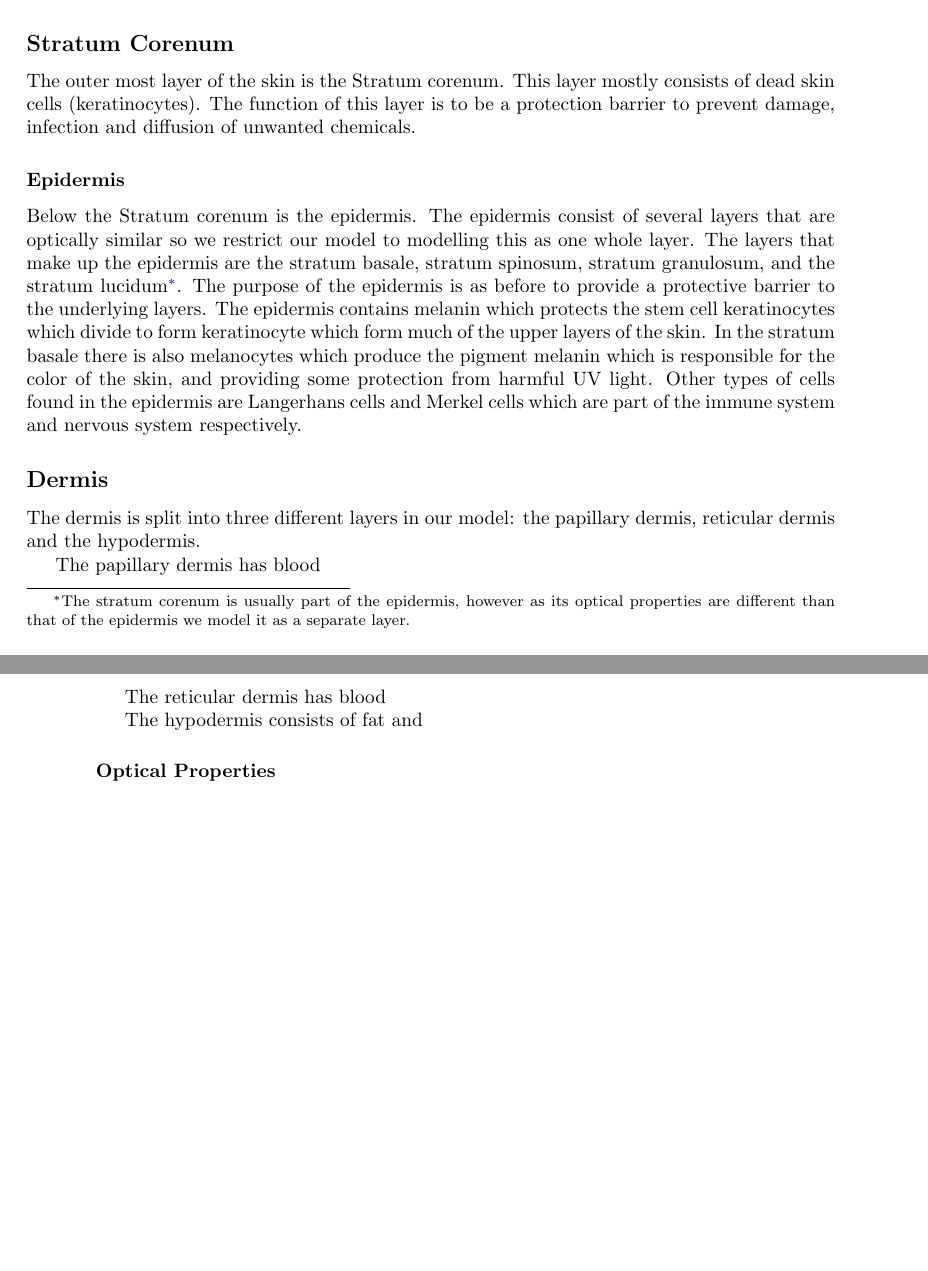
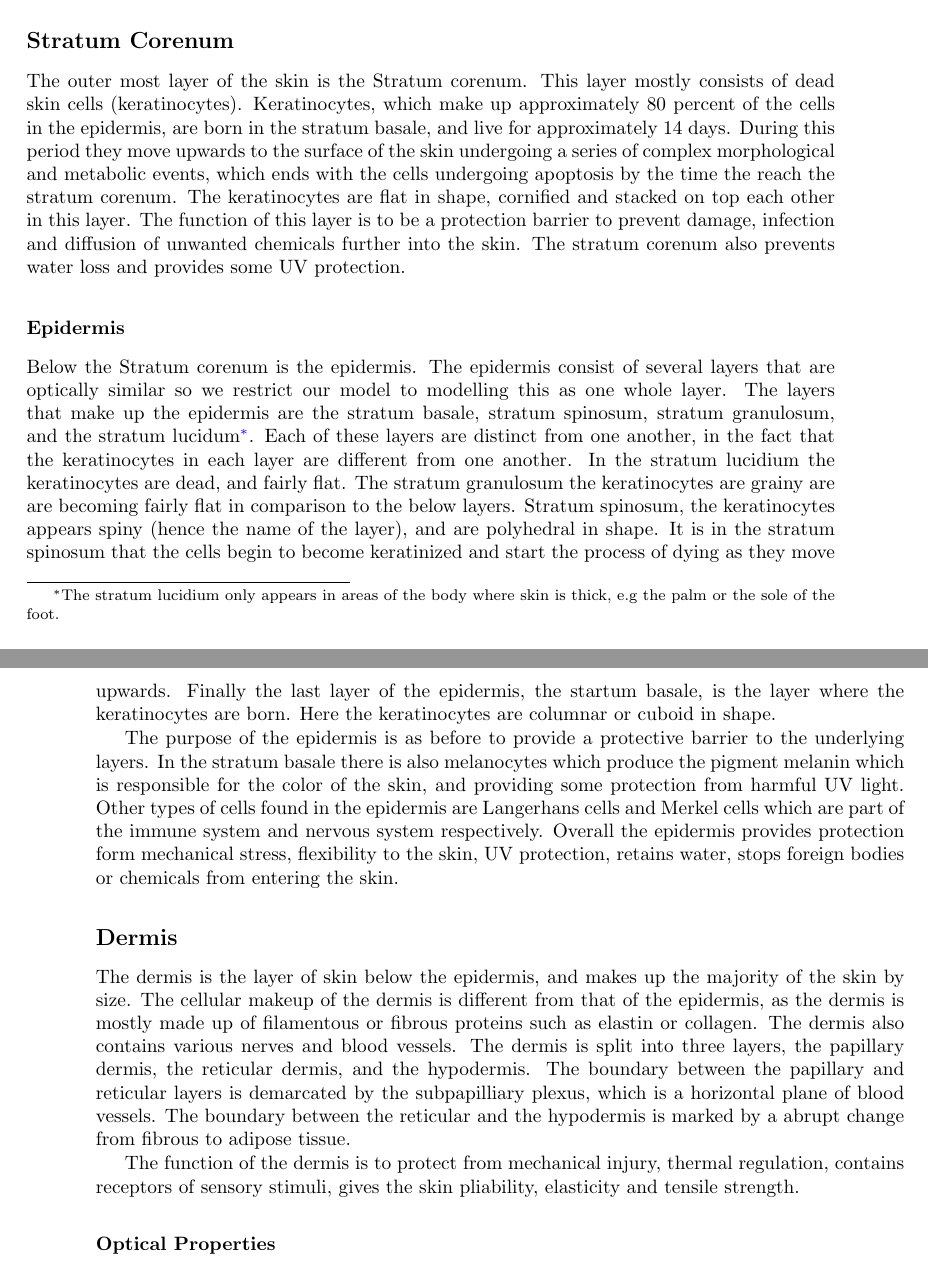
Before and after one commit to lewisfish/my_amazing_thesis, a LaTeX thesis (main.tex, which reads fluro/salvo.tex): two parts of pages 13 and 14 of 32 before the commit and two parts of pages 13 and 14 of 34 after it, joined at a grey line, cut so that both start at the same text, the shorter picture padded with empty space. Compiled offline with pdfLaTeX.

Commit message:
made some progress on skin discussion

```diff
--- a/fluro/salvo.tex
+++ b/fluro/salvo.tex
@@ -77,7 +77,11 @@ To accurately model these various chromophores and scatterers, and therefore the
 
 The outer most layer of the skin is the Stratum corenum.
 This layer mostly consists of dead skin cells (keratinocytes).
-The function of this layer is to be a protection barrier to prevent damage, infection and diffusion of unwanted chemicals.
+Keratinocytes, which make up approximately 80 percent of the cells in the epidermis, are born in the stratum basale, and live for approximately 14 days.
+During this period they move upwards to the surface of the skin undergoing a series of complex morphological and metabolic events, which ends with the cells undergoing apoptosis by the time the reach the stratum corenum.
+The keratinocytes are flat in shape, cornified and stacked on top each other in this layer.
+The function of this layer is to be a protection barrier to prevent damage, infection and diffusion of unwanted chemicals further into the skin.
+The stratum corenum also prevents water loss and provides some UV protection.
 
 % subsection stratum_corenum (end)
 
@@ -86,24 +90,33 @@ The function of this layer is to be a protection barrier to prevent damage, infe
 
 Below the Stratum corenum is the epidermis.
 The epidermis consist of several layers that are optically similar so we restrict our model to modelling this as one whole layer.
-The layers that make up the epidermis are the stratum basale, stratum spinosum, stratum granulosum, and the stratum lucidum\footnote{The stratum corenum is usually part of the epidermis, however as its optical properties are different than that of the epidermis we model it as a separate layer.}.
+The layers that make up the epidermis are the stratum basale, stratum spinosum, stratum granulosum, and the stratum lucidum\footnote{The stratum lucidium only appears in areas of the body where skin is thick, e.g the palm or the sole of the foot.}.
+Each of these layers are distinct from one another, in the fact that the keratinocytes in each layer are different from one another.
+In the stratum lucidium the keratinocytes are dead, and fairly flat.
+The stratum granulosum the keratinocytes are grainy are are becoming fairly flat in comparison to the below layers.
+Stratum spinosum, the keratinocytes appears spiny (hence the name of the layer), and are polyhedral in shape.
+It is in the stratum spinosum that the cells begin to become keratinized and start the process of dying as they move upwards.
+Finally the last layer of the epidermis, the startum basale, is the layer where the keratinocytes are born.
+Here the keratinocytes are columnar or cuboid in shape.
+
 The purpose of the epidermis is as before to provide a protective barrier to the underlying layers.
-The epidermis contains melanin which protects the stem cell keratinocytes which divide to form keratinocyte which form much of the upper layers of the skin.
 In the stratum basale there is also melanocytes which produce the pigment melanin which is responsible for the color of the skin, and providing some protection from harmful UV light.
 Other types of cells found in the epidermis are Langerhans cells and Merkel cells which are part of the immune system and nervous system respectively.
+Overall the epidermis provides protection form mechanical stress, flexibility to the skin, UV protection, retains water, stops foreign bodies or chemicals from entering the skin.
 
 % subsubsection epidermis (end)
 
 \subsection*{Dermis} % (fold)
 \label{sub:dermis}
+The dermis is the layer of skin below the epidermis, and makes up the majority of the skin by size.
+The cellular makeup of the dermis is different from that of the epidermis, as the dermis is mostly made up of filamentous or fibrous proteins such as elastin or collagen.
+The dermis also contains various nerves and blood vessels.
+The dermis is split into three layers, the papillary dermis, the reticular dermis, and the hypodermis.
+The boundary between the papillary and reticular layers is demarcated by the subpapilliary plexus, which is a horizontal plane of blood vessels.
+The boundary between the reticular and the hypodermis is marked by a abrupt change from fibrous to adipose tissue.
 
-The dermis is split into three different layers in our model: the papillary dermis, reticular dermis and the hypodermis.
+The function of the dermis is to protect from mechanical injury, thermal regulation, contains receptors of sensory stimuli, gives the skin pliability, elasticity and tensile strength.
 
-The papillary dermis has blood
-
-The reticular dermis has blood
-
-The hypodermis consists of fat and
 
 % subsection dermis (end)
 
```
Also changed, not shown: fluro/salvo.tex (19 more changed lines).
